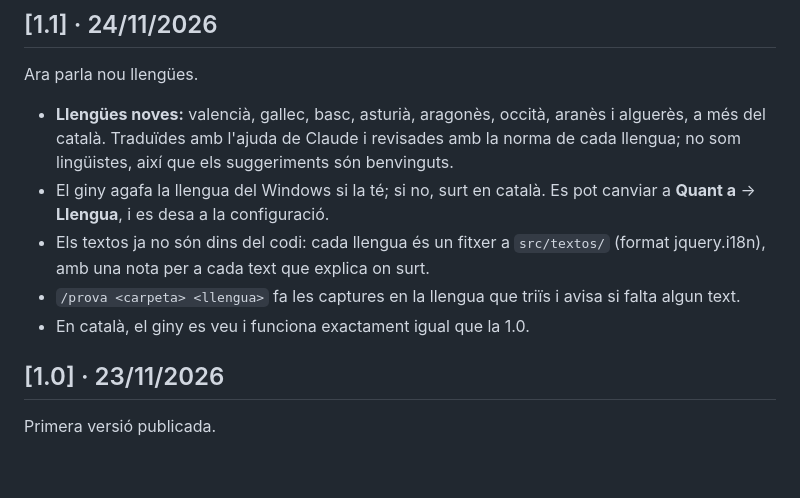
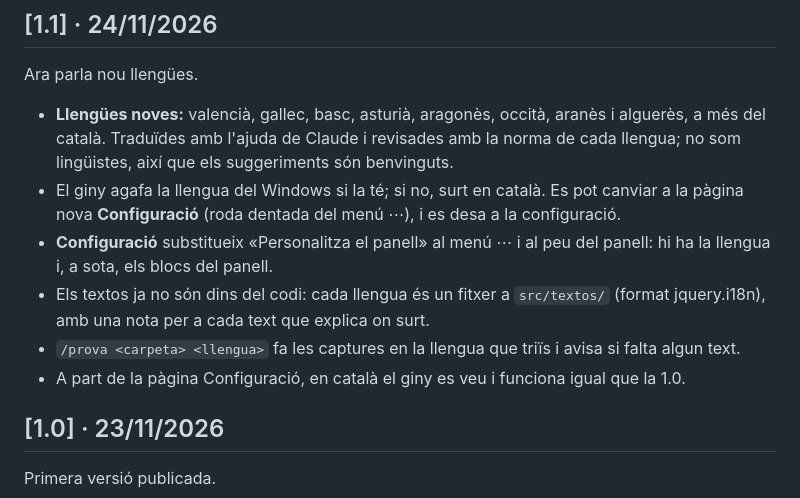
Before and after one commit to PepPepet/quina-barra, a Markdown page: CHANGELOG.md, the part around the change. Rendered like a GitHub page; blank space fills up the shorter version.

```diff
--- a/CHANGELOG.md
+++ b/CHANGELOG.md
@@ -7,10 +7,11 @@ Totes les versions de **Quina Barra!**, de la més nova a la més antiga.
 Ara parla nou llengües.
 
 - **Llengües noves:** valencià, gallec, basc, asturià, aragonès, occità, aranès i alguerès, a més del català. Traduïdes amb l'ajuda de Claude i revisades amb la norma de cada llengua; no som lingüistes, així que els suggeriments són benvinguts.
-- El giny agafa la llengua del Windows si la té; si no, surt en català. Es pot canviar a **Quant a** → **Llengua**, i es desa a la configuració.
+- El giny agafa la llengua del Windows si la té; si no, surt en català. Es pot canviar a la pàgina nova **Configuració** (roda dentada del menú ⋯), i es desa a la configuració.
+- **Configuració** substitueix «Personalitza el panell» al menú ⋯ i al peu del panell: hi ha la llengua i, a sota, els blocs del panell.
 - Els textos ja no són dins del codi: cada llengua és un fitxer a `src/textos/` (format jquery.i18n), amb una nota per a cada text que explica on surt.
 - `/prova <carpeta> <llengua>` fa les captures en la llengua que triïs i avisa si falta algun text.
-- En català, el giny es veu i funciona exactament igual que la 1.0.
+- A part de la pàgina Configuració, en català el giny es veu i funciona igual que la 1.0.
 
 ## [1.0] · 23/11/2026
 
```
Also changed, not shown: README.md (+5 -5 lines), docs/captures/personalitza.png, 14 other files.
